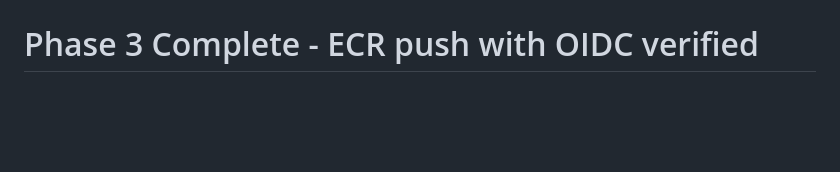
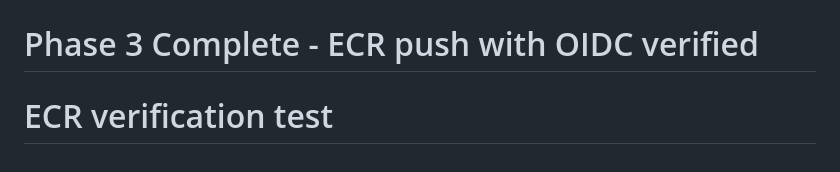
Before and after one commit to rakib1620/microservices-ecommerce-engine, a Markdown page: README.md, the part around the change. Drawn GitHub-style; blank space fills up the shorter version.

Commit message:
test: trigger ECR push workflow

```diff
--- a/README.md
+++ b/README.md
@@ -217,3 +217,4 @@ Metrics, logs, and traces are correlated, not siloed — a signal of senior-leve
 # OIDC setup complete - testing ECR push
 # Phase 3 OIDC test - final check
 # Phase 3 Complete - ECR push with OIDC verified
+# ECR verification test
```
